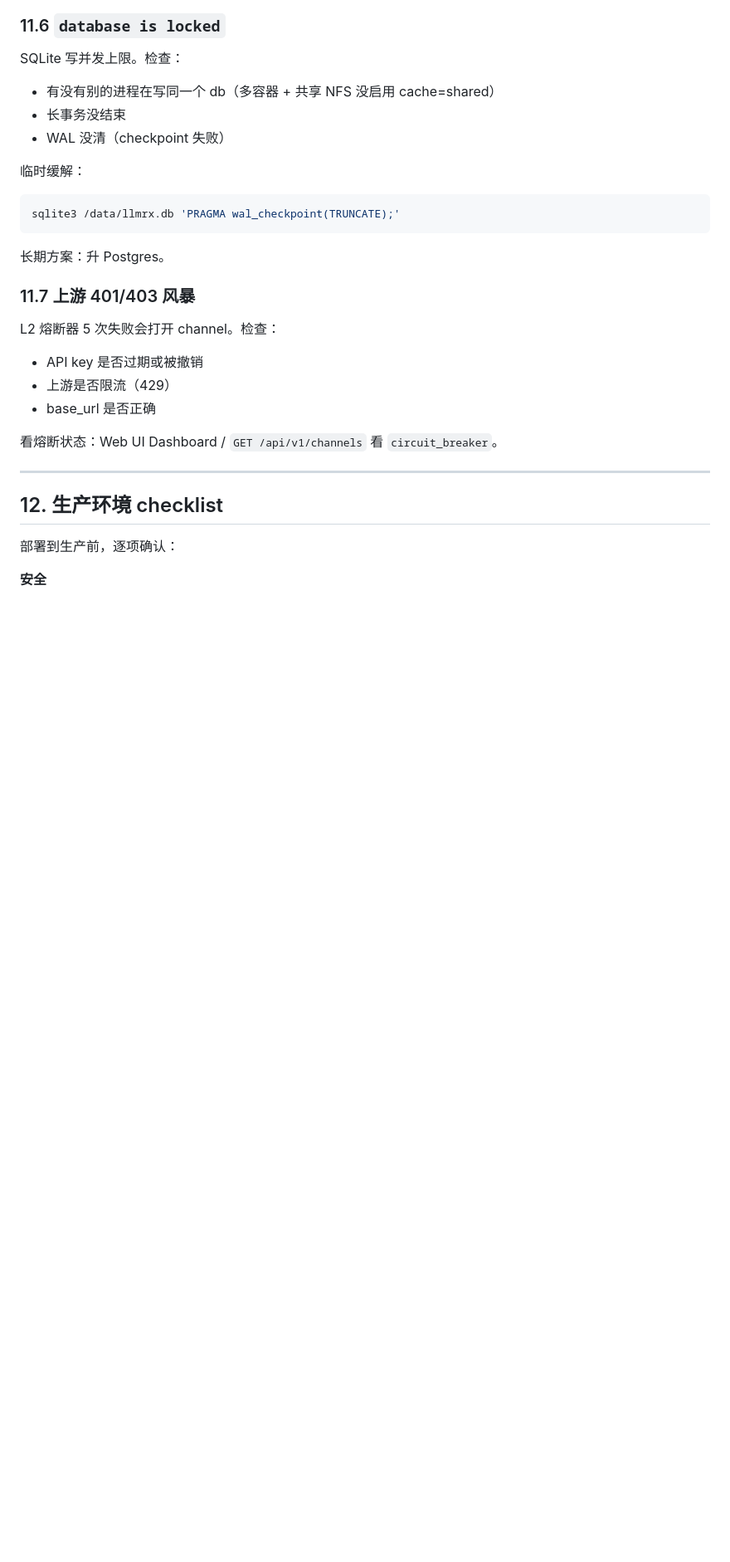
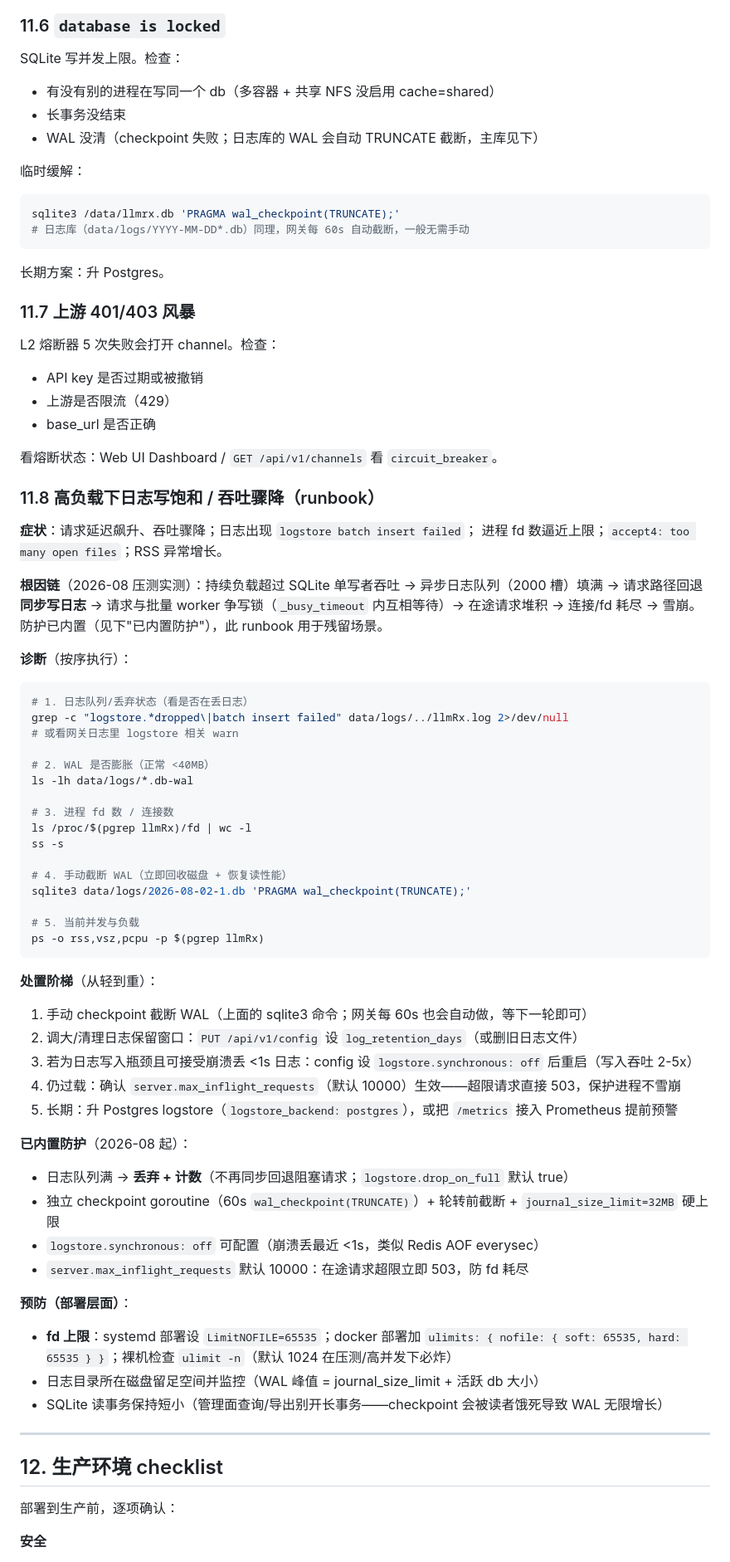
Before and after one commit to sn0wfree/llmRx, a Markdown page: docs/OPERATIONS.md, the part around one of its changes. Shown at 83% size. Rendered like a GitHub page; blank space fills up the shorter version.

Commit message:
docs: ops runbook for log-write saturation + fd exhaustion
§11.8: symptom/root-cause chain (async queue sync-fallback -> lock
contention -> in-flight pile-up -> fd exhaustion), diagnostic commands,
remediation ladder, built-in protections, deployment prevention
(LimitNOFILE / docker ulimits / short read transactions for checkpoint).
§12 checklist: fd ulimit item. §11.6: logstore WAL note.

````diff
--- a/docs/OPERATIONS.md
+++ b/docs/OPERATIONS.md
@@ -818,12 +818,13 @@ docker inspect --format '{{.State.Pid}}' llmrx | xargs -I {} ps -o pid,uid,user
 SQLite 写并发上限。检查：
 - 有没有别的进程在写同一个 db（多容器 + 共享 NFS 没启用 cache=shared）
 - 长事务没结束
-- WAL 没清（checkpoint 失败）
+- WAL 没清（checkpoint 失败；日志库的 WAL 会自动 TRUNCATE 截断，主库见下）
 
 临时缓解：
 
 ```bash
 sqlite3 /data/llmrx.db 'PRAGMA wal_checkpoint(TRUNCATE);'
+# 日志库（data/logs/YYYY-MM-DD*.db）同理，网关每 60s 自动截断，一般无需手动
 ```
 
 长期方案：升 Postgres。
@@ -836,6 +837,56 @@ L2 熔断器 5 次失败会打开 channel。检查：
 - base_url 是否正确
 
 看熔断状态：Web UI Dashboard / `GET /api/v1/channels` 看 `circuit_breaker`。
+
+### 11.8 高负载下日志写饱和 / 吞吐骤降（runbook）
+
+**症状**：请求延迟飙升、吞吐骤降；日志出现 `logstore batch insert failed`；
+进程 fd 数逼近上限；`accept4: too many open files`；RSS 异常增长。
+
+**根因链**（2026-08 压测实测）：持续负载超过 SQLite 单写者吞吐 →
+异步日志队列（2000 槽）填满 → 请求路径回退**同步写日志** →
+请求与批量 worker 争写锁（`_busy_timeout` 内互相等待）→ 在途请求堆积 →
+连接/fd 耗尽 → 雪崩。防护已内置（见下"已内置防护"），此 runbook 用于残留场景。
+
+**诊断**（按序执行）：
+
+```bash
+# 1. 日志队列/丢弃状态（看是否在丢日志）
+grep -c "logstore.*dropped\|batch insert failed" data/logs/../llmRx.log 2>/dev/null
+# 或看网关日志里 logstore 相关 warn
+
+# 2. WAL 是否膨胀（正常 <40MB）
+ls -lh data/logs/*.db-wal
+
+# 3. 进程 fd 数 / 连接数
+ls /proc/$(pgrep llmRx)/fd | wc -l
+ss -s
+
+# 4. 手动截断 WAL（立即回收磁盘 + 恢复读性能）
+sqlite3 data/logs/2026-08-02-1.db 'PRAGMA wal_checkpoint(TRUNCATE);'
+
+# 5. 当前并发与负载
+ps -o rss,vsz,pcpu -p $(pgrep llmRx)
+```
+
+**处置阶梯**（从轻到重）：
+
+1. 手动 checkpoint 截断 WAL（上面的 sqlite3 命令；网关每 60s 也会自动做，等下一轮即可）
+2. 调大/清理日志保留窗口：`PUT /api/v1/config` 设 `log_retention_days`（或删旧日志文件）
+3. 若为日志写入瓶颈且可接受崩溃丢 <1s 日志：config 设 `logstore.synchronous: off` 后重启（写入吞吐 2-5x）
+4. 仍过载：确认 `server.max_inflight_requests`（默认 10000）生效——超限请求直接 503，保护进程不雪崩
+5. 长期：升 Postgres logstore（`logstore_backend: postgres`），或把 `/metrics` 接入 Prometheus 提前预警
+
+**已内置防护**（2026-08 起）：
+- 日志队列满 → **丢弃 + 计数**（不再同步回退阻塞请求；`logstore.drop_on_full` 默认 true）
+- 独立 checkpoint goroutine（60s `wal_checkpoint(TRUNCATE)`）+ 轮转前截断 + `journal_size_limit=32MB` 硬上限
+- `logstore.synchronous: off` 可配置（崩溃丢最近 <1s，类似 Redis AOF everysec）
+- `server.max_inflight_requests` 默认 10000：在途请求超限立即 503，防 fd 耗尽
+
+**预防（部署层面）**：
+- **fd 上限**：systemd 部署设 `LimitNOFILE=65535`；docker 部署加 `ulimits: { nofile: { soft: 65535, hard: 65535 } }`；裸机检查 `ulimit -n`（默认 1024 在压测/高并发下必炸）
+- 日志目录所在磁盘留足空间并监控（WAL 峰值 = journal_size_limit + 活跃 db 大小）
+- SQLite 读事务保持短小（管理面查询/导出别开长事务——checkpoint 会被读者饿死导致 WAL 无限增长）
 
 ---
 
````
Also changed, not shown: other parts of docs/OPERATIONS.md (+1 -0 lines).
